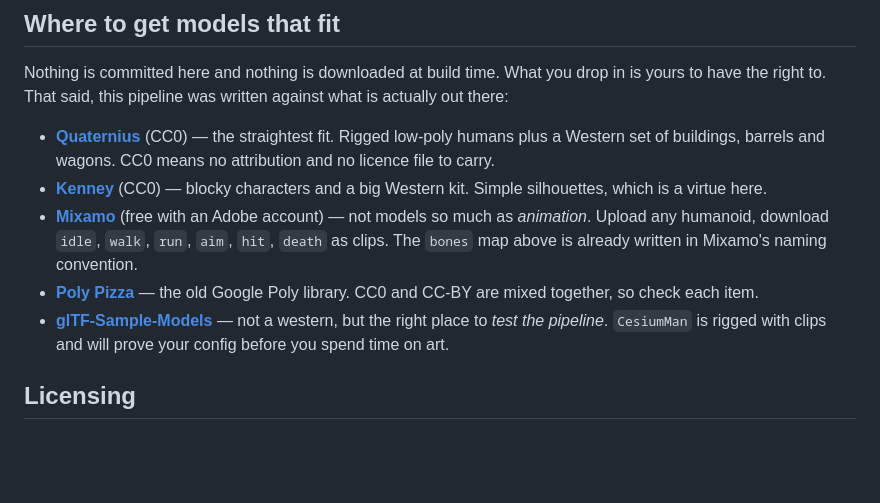
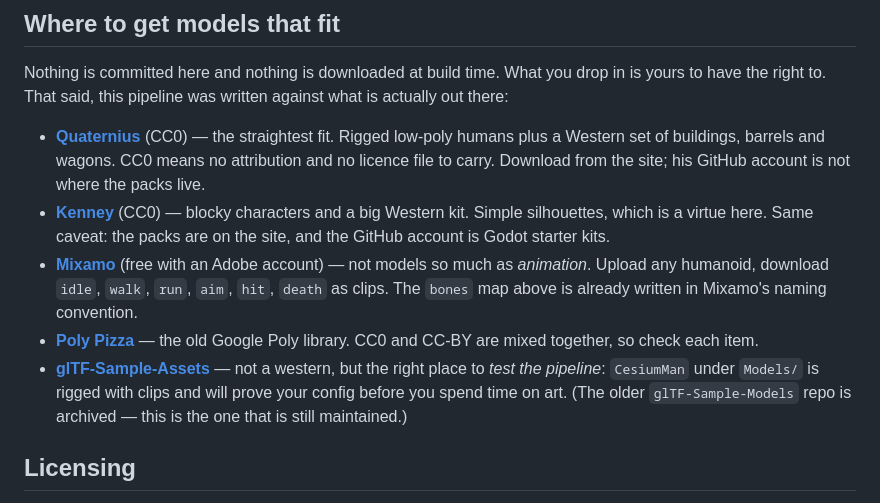
Before and after one commit to luiseluise0619-wq/the-greatest-game, a Markdown page: client/models/README.md, the part around the change. GitHub-like rendering; blank space fills up the shorter version.

Commit message:
Three of the model links were wrong
The GitHub accounts listed beside Quaternius and Kenney are real accounts
but they are not where the packs live - Quaternius has three repos and
none of them are assets, and KenneyNL is Godot starter kits and a list of
Adobe alternatives. Linking them beside the sites implied a download that
is not there. Sites only now, with the caveat spelled out.

And glTF-Sample-Models is archived. The maintained one is
glTF-Sample-Assets, with CesiumMan under Models/.

Checked against the GitHub API rather than assumed this time. The four
non-GitHub sites cannot be reached from this sandbox at all, so they are
listed as what they are rather than as anything verified.

```diff
--- a/client/models/README.md
+++ b/client/models/README.md
@@ -103,18 +103,22 @@ what is actually out there:
 
 - **[Quaternius](https://quaternius.com)** (CC0) — the straightest fit. Rigged
   low-poly humans plus a Western set of buildings, barrels and wagons. CC0 means
-  no attribution and no licence file to carry.
+  no attribution and no licence file to carry. Download from the site; his
+  GitHub account is not where the packs live.
 - **[Kenney](https://kenney.nl/assets)** (CC0) — blocky characters and a big
-  Western kit. Simple silhouettes, which is a virtue here.
-- **[Mixamo](https://mixamo.com)** (free with an Adobe account) — not models so
-  much as *animation*. Upload any humanoid, download `idle`, `walk`, `run`,
+  Western kit. Simple silhouettes, which is a virtue here. Same caveat: the
+  packs are on the site, and the GitHub account is Godot starter kits.
+- **[Mixamo](https://www.mixamo.com)** (free with an Adobe account) — not models
+  so much as *animation*. Upload any humanoid, download `idle`, `walk`, `run`,
   `aim`, `hit`, `death` as clips. The `bones` map above is already written in
   Mixamo's naming convention.
 - **[Poly Pizza](https://poly.pizza)** — the old Google Poly library. CC0 and
   CC-BY are mixed together, so check each item.
-- **[glTF-Sample-Models](https://github.com/KhronosGroup/glTF-Sample-Models)** —
-  not a western, but the right place to *test the pipeline*. `CesiumMan` is
-  rigged with clips and will prove your config before you spend time on art.
+- **[glTF-Sample-Assets](https://github.com/KhronosGroup/glTF-Sample-Assets)** —
+  not a western, but the right place to *test the pipeline*: `CesiumMan` under
+  `Models/` is rigged with clips and will prove your config before you spend
+  time on art. (The older `glTF-Sample-Models` repo is archived — this is the
+  one that is still maintained.)
 
 ## Licensing
 
```
Also changed, not shown: README.md (+4 -4 lines).
